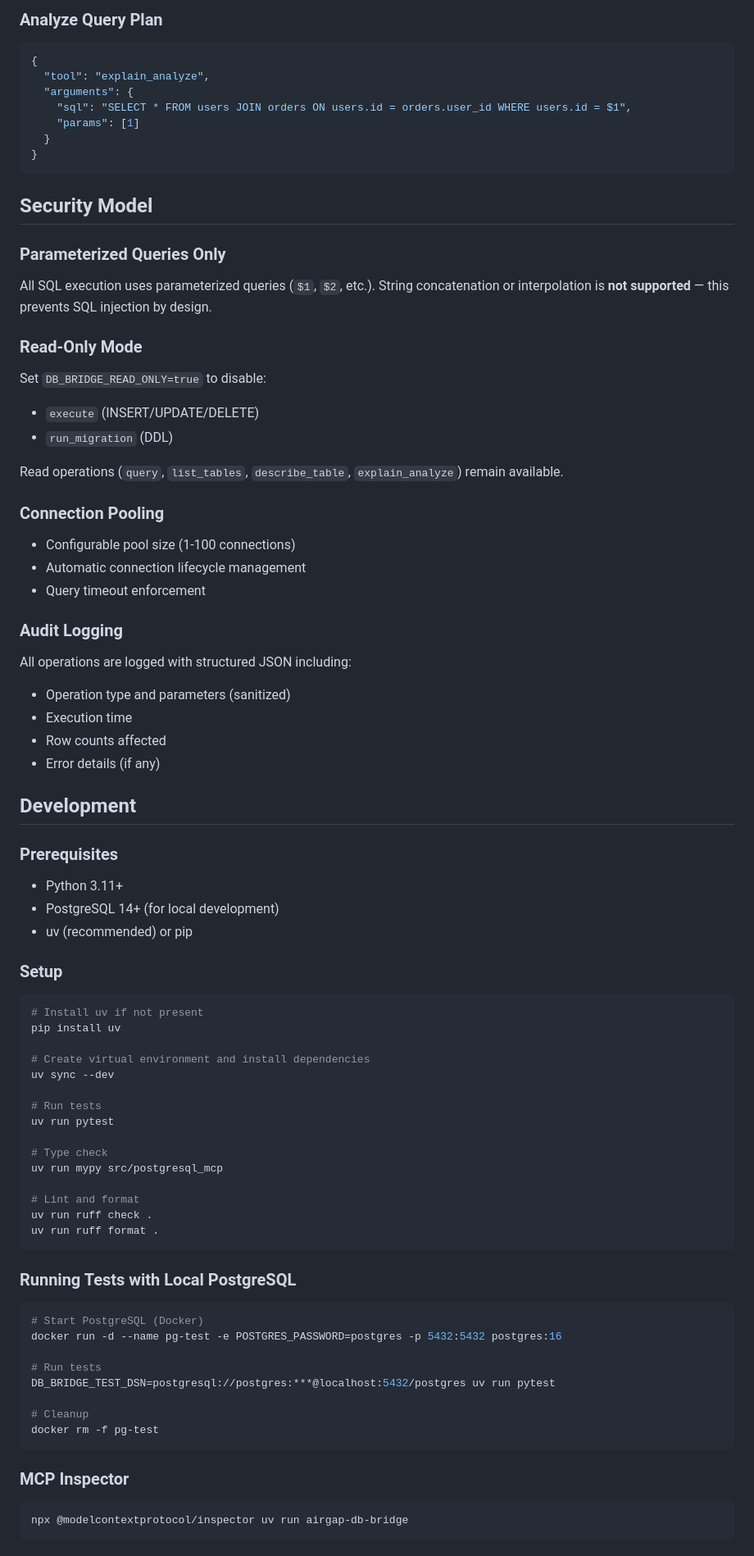
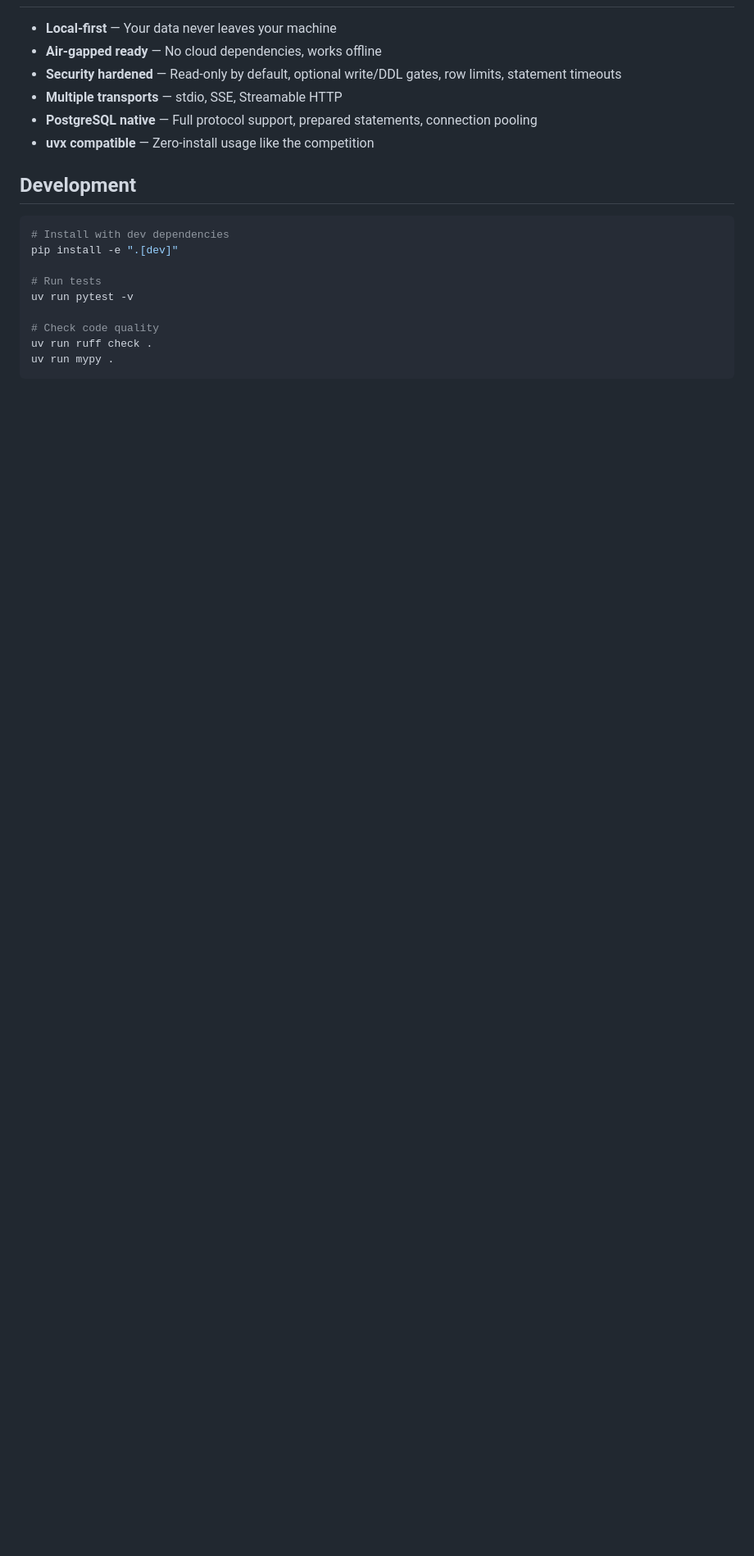
Before and after one commit to Airgap-fleet/db-bridge, a Markdown page: README.md, the part around one of its changes. Shown at 82% size. Rendered like a GitHub page; blank space fills up the shorter version.

````diff
--- a/README.md
+++ b/README.md
@@ -138,79 +93,21 @@ Add to your MCP client configuration (Claude Desktop, Cursor, VS Code, etc.):
 
-### Analyze Query Plan
-```json
-{
-  "tool": "explain_analyze",
-  "arguments": {
-    "sql": "SELECT * FROM users JOIN orders ON users.id = orders.user_id WHERE users.id = $1",
-    "params": [1]
-  }
-}
-```
-
-## Security Model
-
-### Parameterized Queries Only
-All SQL execution uses parameterized queries (`$1`, `$2`, etc.). String concatenation or interpolation is **not supported** — this prevents SQL injection by design.
-
-### Read-Only Mode
-Set `DB_BRIDGE_READ_ONLY=true` to disable:
-- `execute` (INSERT/UPDATE/DELETE)
-- `run_migration` (DDL)
-
-Read operations (`query`, `list_tables`, `describe_table`, `explain_analyze`) remain available.
-
-### Connection Pooling
-- Configurable pool size (1-100 connections)
-- Automatic connection lifecycle management
-- Query timeout enforcement
-
-### Audit Logging
-All operations are logged with structured JSON including:
-- Operation type and parameters (sanitized)
-- Execution time
-- Row counts affected
-- Error details (if any)
+- **Local-first** — Your data never leaves your machine
+- **Air-gapped ready** — No cloud dependencies, works offline
+- **Security hardened** — Read-only by default, optional write/DDL gates, row limits, statement timeouts
+- **Multiple transports** — stdio, SSE, Streamable HTTP
+- **PostgreSQL native** — Full protocol support, prepared statements, connection pooling
+- **uvx compatible** — Zero-install usage like the competition
 
 ## Development
 
-### Prerequisites
-- Python 3.11+
-- PostgreSQL 14+ (for local development)
-- uv (recommended) or pip
-
-### Setup
 ```bash
-# Install uv if not present
-pip install uv
-
-# Create virtual environment and install dependencies
-uv sync --dev
+# Install with dev dependencies
+pip install -e ".[dev]"
 
 # Run tests
-uv run pytest
+uv run pytest -v
 
-# Type check
-uv run mypy src/postgresql_mcp
-
-# Lint and format
+# Check code quality
 uv run ruff check .
-uv run ruff format .
+uv run mypy .
 ```
-
-### Running Tests with Local PostgreSQL
-```bash
-# Start PostgreSQL (Docker)
-docker run -d --name pg-test -e POSTGRES_PASSWORD=postgres -p 5432:5432 postgres:16
-
-# Run tests
-DB_BRIDGE_TEST_DSN=postgresql://postgres:***@localhost:5432/postgres uv run pytest
-
-# Cleanup
-docker rm -f pg-test
-```
-
-### MCP Inspector
-```bash
-npx @modelcontextprotocol/inspector uv run airgap-db-bridge
-```
-
````
Also changed, not shown: other parts of README.md (+57 -155 lines).
